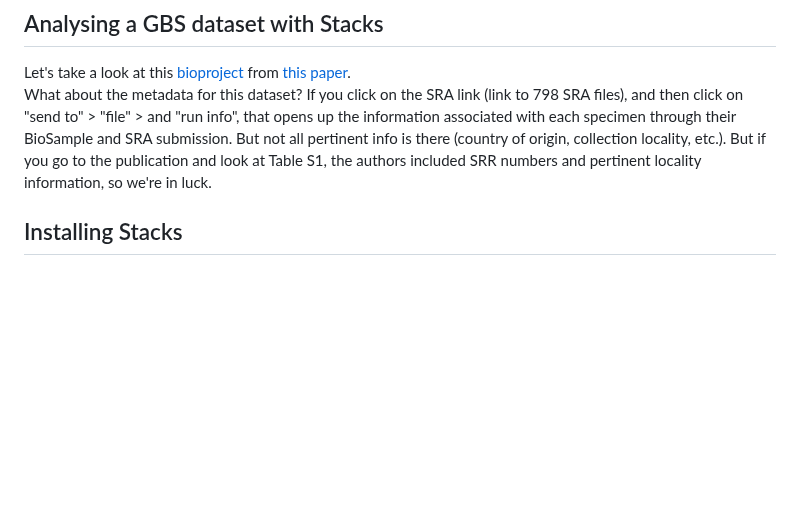
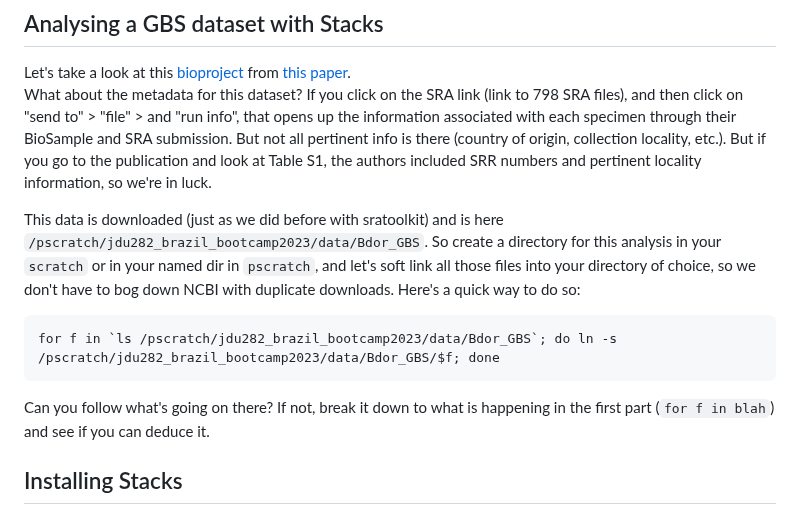
Before and after one commit to jrdupuis/UFSCar_IntTax, a Markdown page: GBS_RADseq_and_Stacks.md, the part around the change. Drawn GitHub-style; blank space fills up the shorter version.

````diff
--- a/GBS_RADseq_and_Stacks.md
+++ b/GBS_RADseq_and_Stacks.md
@@ -3,6 +3,12 @@
 Let's take a look at this [bioproject](https://www.ncbi.nlm.nih.gov/bioproject/PRJNA987164) from [this paper](https://www.sciencedirect.com/science/article/abs/pii/S1055790323001926).<br>
 What about the metadata for this dataset? If you click on the SRA link (link to 798 SRA files), and then click on "send to" > "file" > and "run info", that opens up the information associated with each specimen through their BioSample and SRA submission. But not all pertinent info is there (country of origin, collection locality, etc.).
 But if you go to the publication and look at Table S1, the authors included SRR numbers and pertinent locality information, so we're in luck.
+
+This data is downloaded (just as we did before with sratoolkit) and is here `/pscratch/jdu282_brazil_bootcamp2023/data/Bdor_GBS`. So create a directory for this analysis in your `scratch` or in your named dir in `pscratch`, and let's soft link all those files into your directory of choice, so we don't have to bog down NCBI with duplicate downloads. Here's a quick way to do so:
+```
+for f in `ls /pscratch/jdu282_brazil_bootcamp2023/data/Bdor_GBS`; do ln -s /pscratch/jdu282_brazil_bootcamp2023/data/Bdor_GBS/$f; done
+```
+Can you follow what's going on there? If not, break it down to what is happening in the first part (`for f in blah`) and see if you can deduce it.
 
 ## Installing Stacks
 Stacks requires a configure/make/make install, as stated in the [manual](https://catchenlab.life.illinois.edu/stacks/manual/#install). But thankfully it's a painless install with default compilers on MCC.
````
